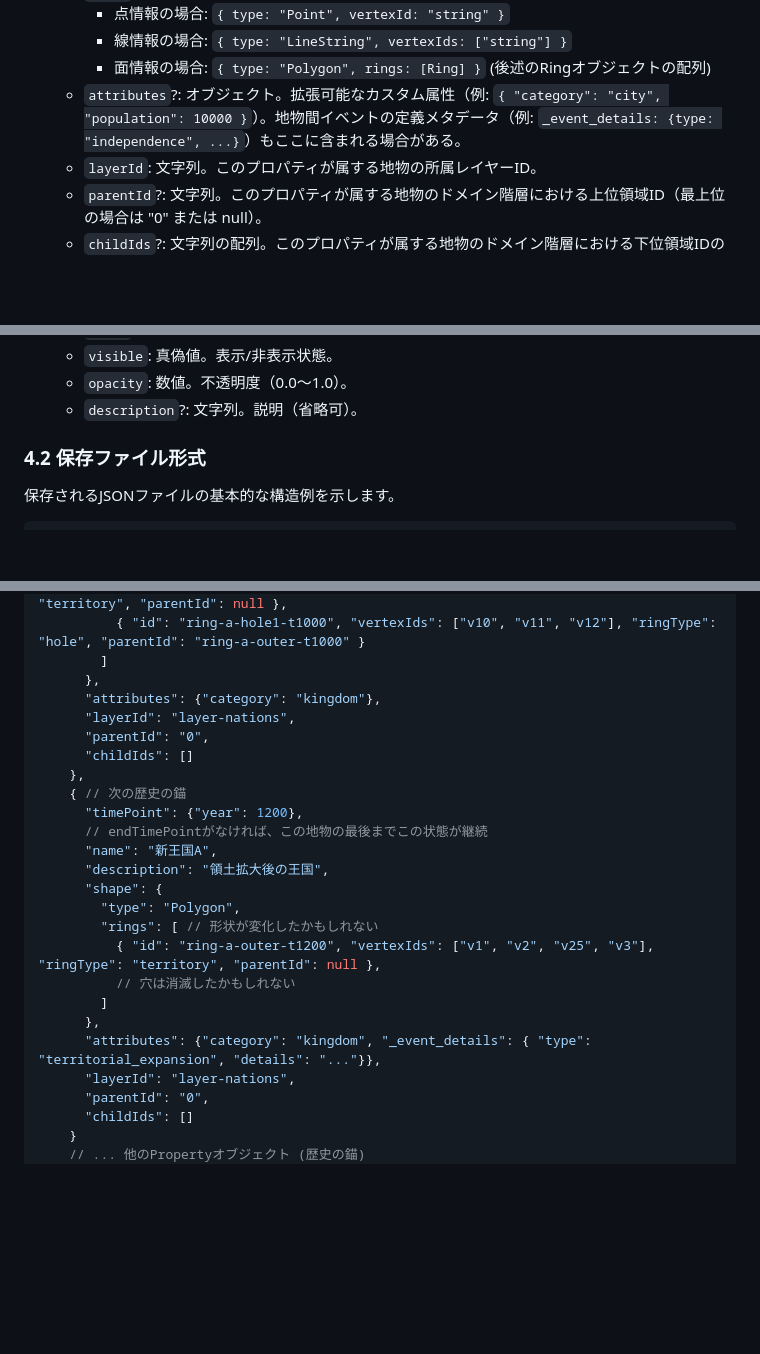
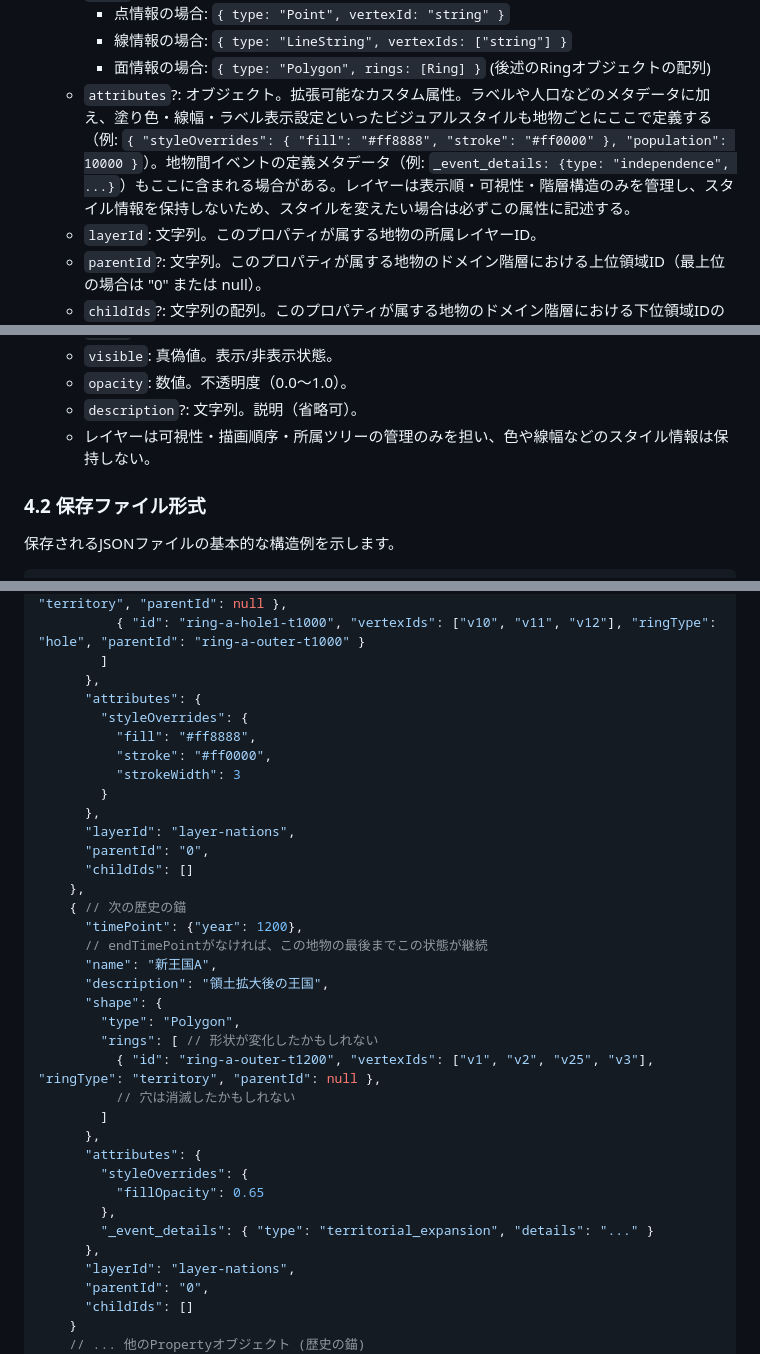
Before and after one commit to asteain-ninia/time-map-app-2, a Markdown page: 要件定義書.md, 3 parts joined by grey strips. Rendered like a GitHub page; blank space fills up the shorter version.

```diff
--- a/要件定義書.md
+++ b/要件定義書.md
@@ -724,7 +724,7 @@
         - 点情報の場合: `{ type: "Point", vertexId: "string" }`
         - 線情報の場合: `{ type: "LineString", vertexIds: ["string"] }`
         - 面情報の場合: `{ type: "Polygon", rings: [Ring] }` (後述のRingオブジェクトの配列)
-    - `attributes`?: オブジェクト。拡張可能なカスタム属性（例: `{ "category": "city", "population": 10000 }`）。地物間イベントの定義メタデータ（例: `_event_details: {type: "independence", ...}`）もここに含まれる場合がある。
+    - `attributes`?: オブジェクト。拡張可能なカスタム属性。ラベルや人口などのメタデータに加え、塗り色・線幅・ラベル表示設定といったビジュアルスタイルも地物ごとにここで定義する（例: `{ "styleOverrides": { "fill": "#ff8888", "stroke": "#ff0000" }, "population": 10000 }`）。地物間イベントの定義メタデータ（例: `_event_details: {type: "independence", ...}`）もここに含まれる場合がある。レイヤーは表示順・可視性・階層構造のみを管理し、スタイル情報を保持しないため、スタイルを変えたい場合は必ずこの属性に記述する。
     - `layerId`: 文字列。このプロパティが属する地物の所属レイヤーID。
     - `parentId`?: 文字列。このプロパティが属する地物のドメイン階層における上位領域ID（最上位の場合は "0" または null）。
     - `childIds`?: 文字列の配列。このプロパティが属する地物のドメイン階層における下位領域IDの配列。
@@ -747,6 +747,7 @@
     - `visible`: 真偽値。表示/非表示状態。
     - `opacity`: 数値。不透明度（0.0～1.0）。
     - `description`?: 文字列。説明（省略可）。
+    - レイヤーは可視性・描画順序・所属ツリーの管理のみを担い、色や線幅などのスタイル情報は保持しない。
 
 ### 4.2 保存ファイル形式
 
@@ -822,7 +823,13 @@
           { "id": "ring-a-hole1-t1000", "vertexIds": ["v10", "v11", "v12"], "ringType": "hole", "parentId": "ring-a-outer-t1000" }
         ]
       },
-      "attributes": {"category": "kingdom"},
+      "attributes": {
+        "styleOverrides": {
+          "fill": "#ff8888",
+          "stroke": "#ff0000",
+          "strokeWidth": 3
+        }
+      },
       "layerId": "layer-nations",
       "parentId": "0",
       "childIds": []
@@ -839,7 +846,12 @@
           // 穴は消滅したかもしれない
         ]
       },
-      "attributes": {"category": "kingdom", "_event_details": { "type": "territorial_expansion", "details": "..."}},
+      "attributes": {
+        "styleOverrides": {
+          "fillOpacity": 0.65
+        },
+        "_event_details": { "type": "territorial_expansion", "details": "..." }
+      },
       "layerId": "layer-nations",
       "parentId": "0",
       "childIds": []
```
Also changed, not shown: 現状.md (+11 -3 lines).
